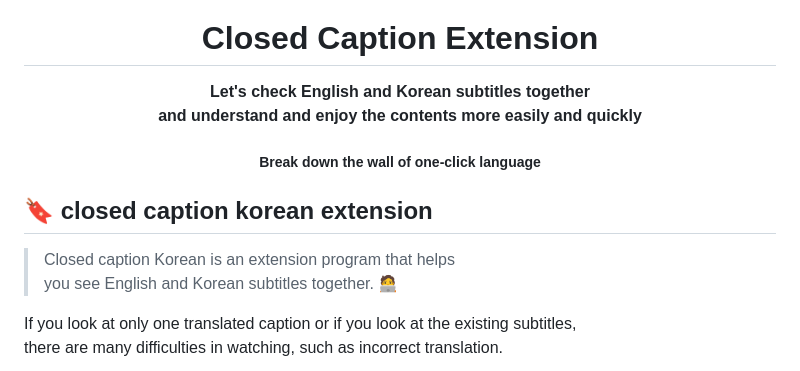
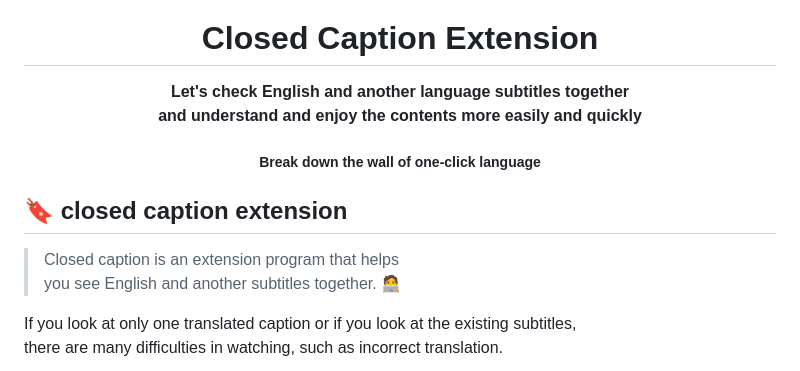
Before and after one commit to TakhyunKim/closed-caption-extension, a Markdown page: README.md, the part around the change printed below. Rendered like a GitHub page.

Commit message:
docs: update 2.0.0 version README

```diff
--- a/README.md
+++ b/README.md
@@ -1,14 +1,14 @@
 <div align="center">
    <img width="40%" alt="chrome tab" src="./public/assets/readme/kitty.svg" />
    <h1>Closed Caption Extension</h1>
-   <strong>Let's check English and Korean subtitles together<br /> and understand and enjoy the contents more easily and quickly</strong>
+   <strong>Let's check English and another language subtitles together<br /> and understand and enjoy the contents more easily and quickly</strong>
    <h5>Break down the wall of one-click language</h5>
 </div>
 
-## 🔖 closed caption korean extension
+## 🔖 closed caption extension
 
-> Closed caption Korean is an extension program that helps<br />
-> you see English and Korean subtitles together. 🧑‍💻
+> Closed caption is an extension program that helps<br />
+> you see English and another subtitles together. 🧑‍💻
 
 If you look at only one translated caption or if you look at the existing subtitles,<br />
 there are many difficulties in watching, such as incorrect translation.
```
Also changed, not shown: other parts of README.md (+4 -0 lines), public/assets/readme/frontend-masters.png (added).
